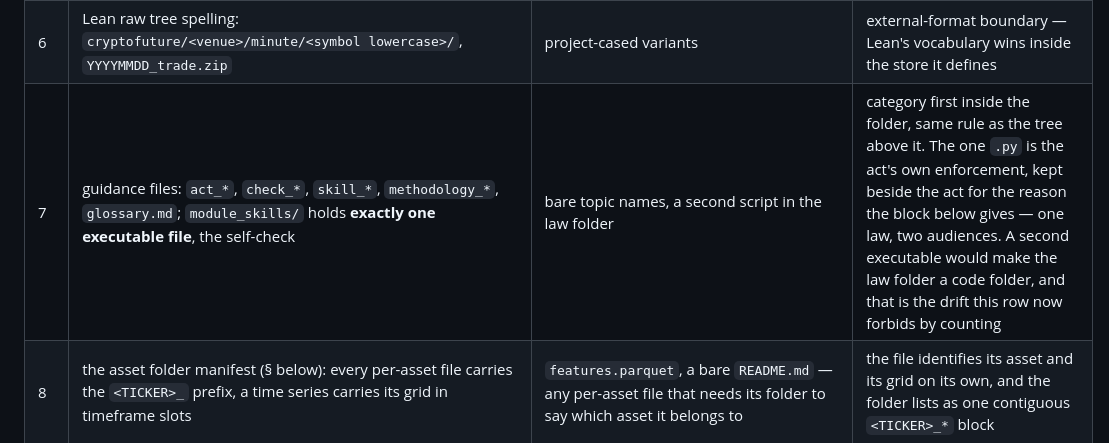
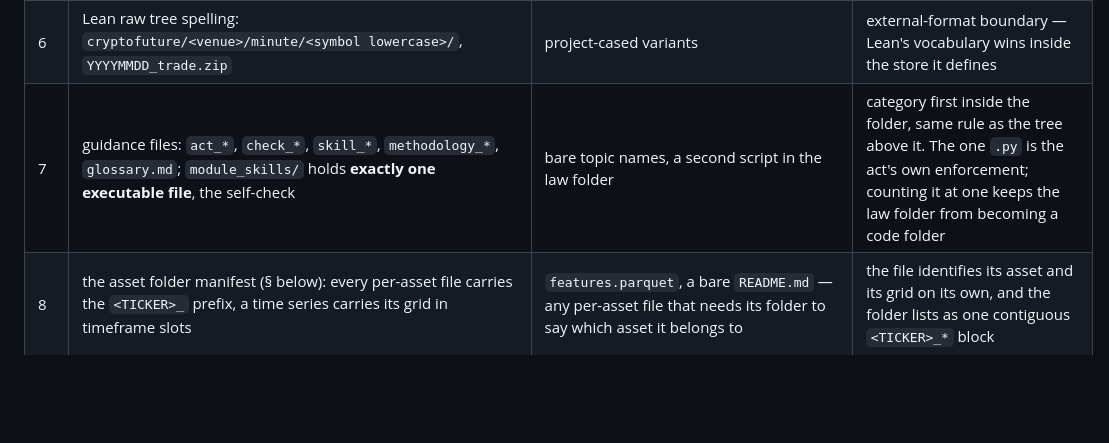
Before and after one commit to flak92/LIORA-MLOps-Portfolio, a Markdown page: module_skills/act_naming_conventions.md, the part around one of its changes. GitHub-like rendering; blank space fills up the shorter version.

```diff
--- a/module_skills/act_naming_conventions.md
+++ b/module_skills/act_naming_conventions.md
@@ -17,7 +17,7 @@ next reader from reinventing it.
 | 4 | `store_raw_1m/`, and every future raw store as `store_raw_<timeframe>/` | a store spelling its timeframe in sorting slots, `raw_data` | a store is one object: its name says what it holds, in the compact timeframe token the code and the schema already speak (`ohlcv_1m_canonical`, `SOURCE_CANDLE_INTERVAL`), so the next raw store names itself. Sorting slots are for the file family that has to sort by granularity (§ timeframe slots) |
 | 5 | `<TICKER>/` in capitals inside `store_assets_artifacts/` | `btc`, `BTCUSDT` | the ticker is the project's asset identity, spelled the way the basket spells it; the exchange symbol belongs to the adapter boundary |
 | 6 | Lean raw tree spelling: `cryptofuture/<venue>/minute/<symbol lowercase>/`, `YYYYMMDD_trade.zip` | project-cased variants | external-format boundary — Lean's vocabulary wins inside the store it defines |
-| 7 | guidance files: `act_*`, `check_*`, `skill_*`, `methodology_*`, `glossary.md`; `module_skills/` holds **exactly one executable file**, the self-check | bare topic names, a second script in the law folder | category first inside the folder, same rule as the tree above it. The one `.py` is the act's own enforcement, kept beside the act for the reason the block below gives — one law, two audiences. A second executable would make the law folder a code folder, and that is the drift this row now forbids by counting |
+| 7 | guidance files: `act_*`, `check_*`, `skill_*`, `methodology_*`, `glossary.md`; `module_skills/` holds **exactly one executable file**, the self-check | bare topic names, a second script in the law folder | category first inside the folder, same rule as the tree above it. The one `.py` is the act's own enforcement; counting it at one keeps the law folder from becoming a code folder |
 | 8 | the asset folder manifest (§ below): every per-asset file carries the `<TICKER>_` prefix, a time series carries its grid in timeframe slots | `features.parquet`, a bare `README.md` — any per-asset file that needs its folder to say which asset it belongs to | the file identifies its asset and its grid on its own, and the folder lists as one contiguous `<TICKER>_*` block |
 | 9 | OHLCV lives only in DuckDB; the asset folder publishes no price series | a per-asset OHLCV parquet, an `export` stage | the market object has one home and every stage reads it there; a published copy nothing reads is weight without function |
 | 10 | one parameters file per asset (`<TICKER>_parameters.json`), one shared strategy (`module_ml/strategy.py`) | a parameters file per stage, a strategy file per asset | code is common, parameters are per asset; the two sections keep the a-priori configuration and the search result apart inside one file |
```
Also changed, not shown: other parts of module_skills/act_naming_conventions.md (+7 -7 lines), AGENTS.md (+9 -11 lines).
